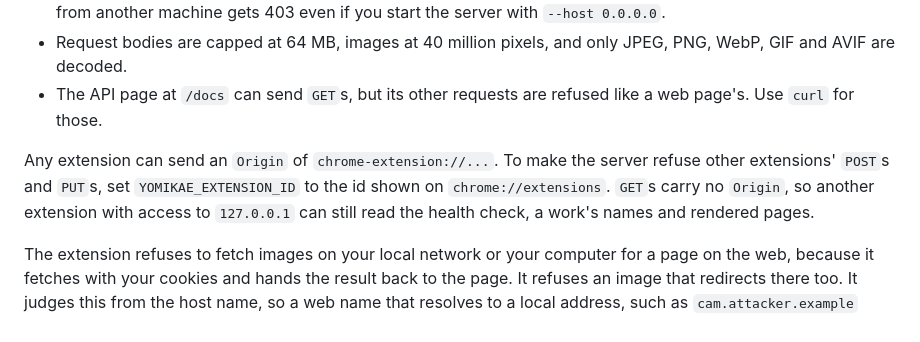
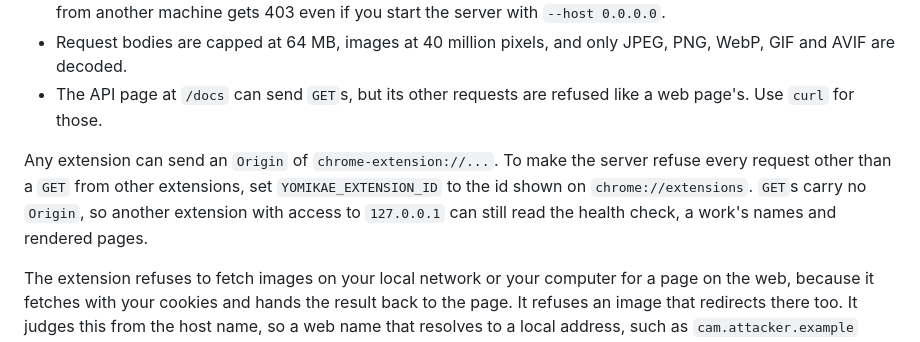
Before and after one commit to gravewhisper/yomikae, a Markdown page: README.md, the part around the change. Drawn GitHub-style.

Commit message:
docs: say the extension id pin covers every request other than a GET

```diff
--- a/README.md
+++ b/README.md
@@ -183,7 +183,7 @@ The server listens on `127.0.0.1` and accepts requests only from the Yomikae ext
 - Request bodies are capped at 64 MB, images at 40 million pixels, and only JPEG, PNG, WebP, GIF and AVIF are decoded.
 - The API page at `/docs` can send `GET`s, but its other requests are refused like a web page's. Use `curl` for those.
 
-Any extension can send an `Origin` of `chrome-extension://...`. To make the server refuse other extensions' `POST`s and `PUT`s, set `YOMIKAE_EXTENSION_ID` to the id shown on `chrome://extensions`. `GET`s carry no `Origin`, so another extension with access to `127.0.0.1` can still read the health check, a work's names and rendered pages.
+Any extension can send an `Origin` of `chrome-extension://...`. To make the server refuse every request other than a `GET` from other extensions, set `YOMIKAE_EXTENSION_ID` to the id shown on `chrome://extensions`. `GET`s carry no `Origin`, so another extension with access to `127.0.0.1` can still read the health check, a work's names and rendered pages.
 
 The extension refuses to fetch images on your local network or your computer for a page on the web, because it fetches with your cookies and hands the result back to the page. It refuses an image that redirects there too. It judges this from the host name, so a web name that resolves to a local address, such as `cam.attacker.example` pointing at `192.168.1.1`, is still fetched. Turning the extension on only for sites you trust limits this. [docs/contract.md](docs/contract.md#who-may-call-the-server) has the exact rules, and [SECURITY.md](SECURITY.md) says how to report a problem.
 
```
Also changed, not shown: docs/contract.md (+1 -1 lines), docs/decisions.md (+1 -1 lines).
